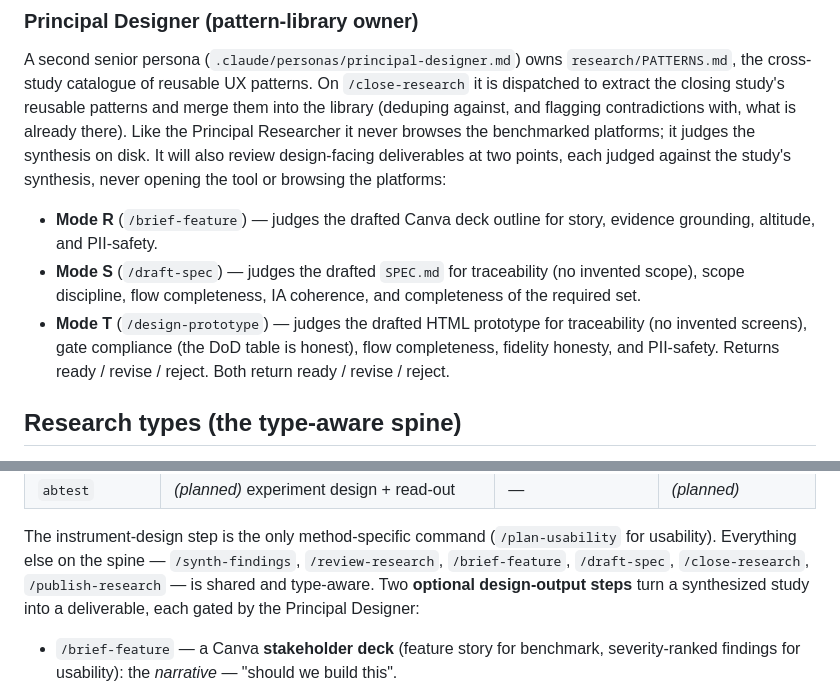
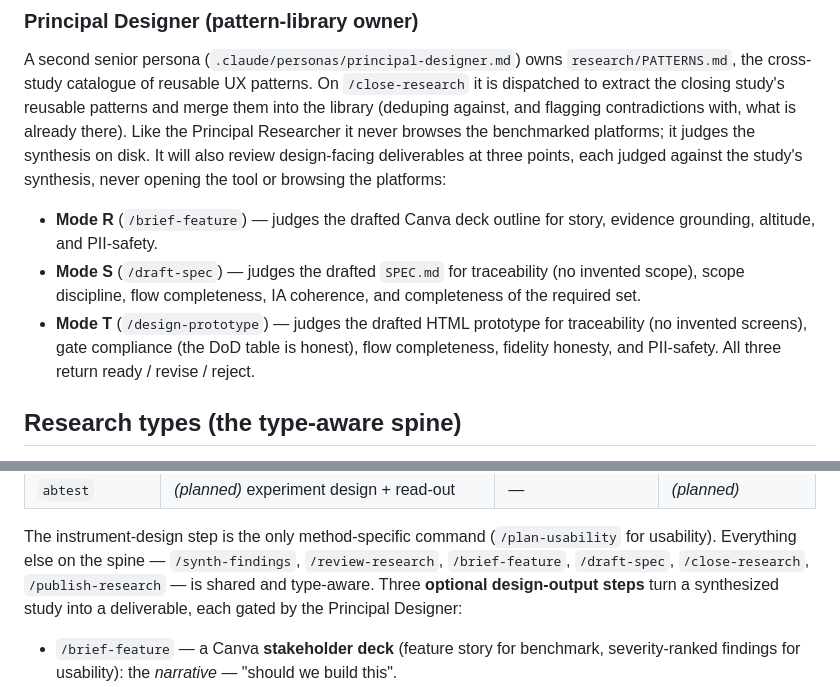
Before and after one commit to rekyb/research-workspace, a Markdown page: CLAUDE.md, 2 parts joined by grey strips. Rendered like a GitHub page.

Commit message:
docs: fix stale mode/step counts in CLAUDE.md after Mode T
Adding Mode T (/design-prototype) made the Principal Designer's
review-point count and the design-output-step count three, not two;
update the prose and drop the redundant trailing verdict on the
Mode T bullet to match the Mode R/S bullet style.

Co-Authored-By: Claude Opus 4.8 (1M context) <noreply@anthropic.com>

```diff
--- a/CLAUDE.md
+++ b/CLAUDE.md
@@ -115,7 +115,7 @@ A second senior persona (`.claude/personas/principal-designer.md`) owns
 and merge them into the library (deduping against, and flagging contradictions with,
 what is already there). Like the Principal Researcher it never browses the
 benchmarked platforms; it judges the synthesis on disk. It will also review
-design-facing deliverables at two points, each judged against the study's synthesis,
+design-facing deliverables at three points, each judged against the study's synthesis,
 never opening the tool or browsing the platforms:
 - **Mode R** (`/brief-feature`) — judges the drafted Canva deck outline for story,
   evidence grounding, altitude, and PII-safety.
@@ -124,8 +124,8 @@ never opening the tool or browsing the platforms:
   completeness of the required set.
 - **Mode T** (`/design-prototype`) — judges the drafted HTML prototype for
   traceability (no invented screens), gate compliance (the DoD table is honest), flow
-  completeness, fidelity honesty, and PII-safety. Returns ready / revise / reject.
-Both return ready / revise / reject.
+  completeness, fidelity honesty, and PII-safety.
+All three return ready / revise / reject.
 
 ## Research types (the type-aware spine)
 
@@ -144,7 +144,7 @@ downstream command reads it and branches its template. One spine, several behavi
 The instrument-design step is the only method-specific command (`/plan-usability`
 for usability). Everything else on the spine — `/synth-findings`, `/review-research`,
 `/brief-feature`, `/draft-spec`, `/close-research`, `/publish-research` — is shared
-and type-aware. Two **optional design-output steps** turn a synthesized study into a
+and type-aware. Three **optional design-output steps** turn a synthesized study into a
 deliverable, each gated by the Principal Designer:
 - `/brief-feature` — a Canva **stakeholder deck** (feature story for benchmark,
   severity-ranked findings for usability): the *narrative* — "should we build this".
```
